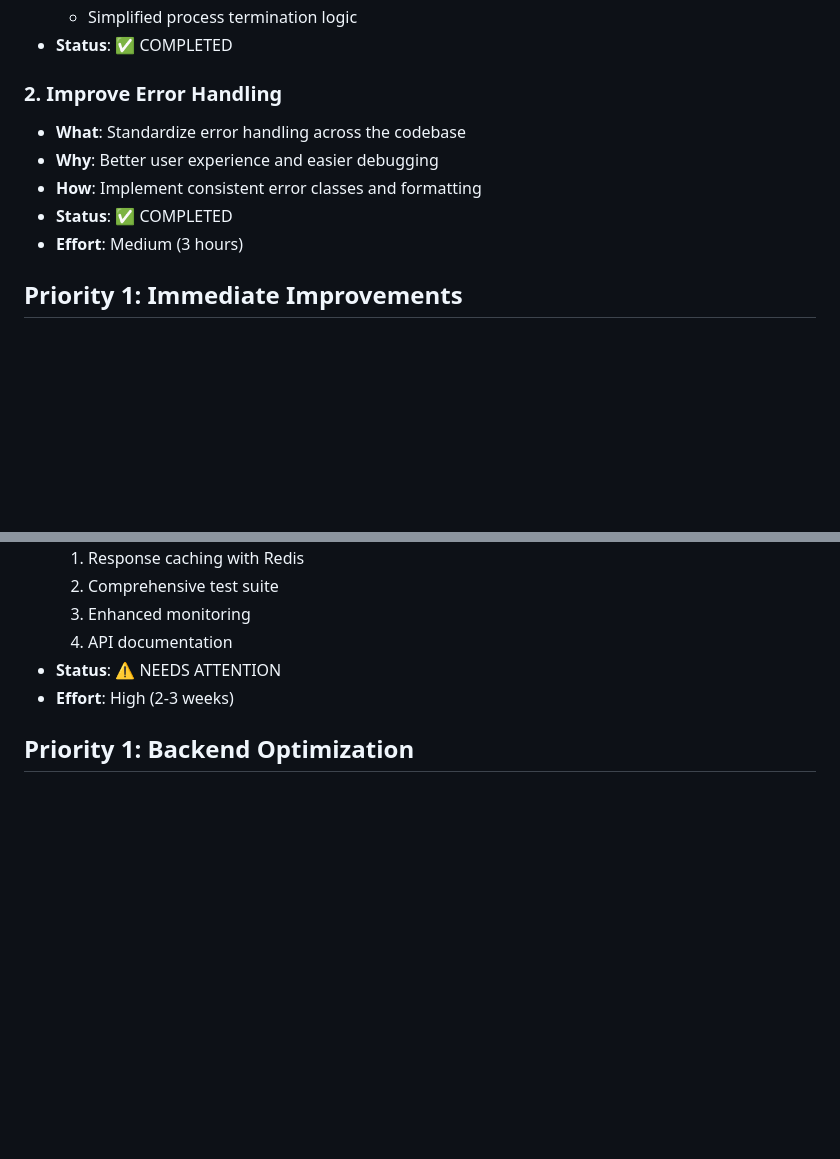
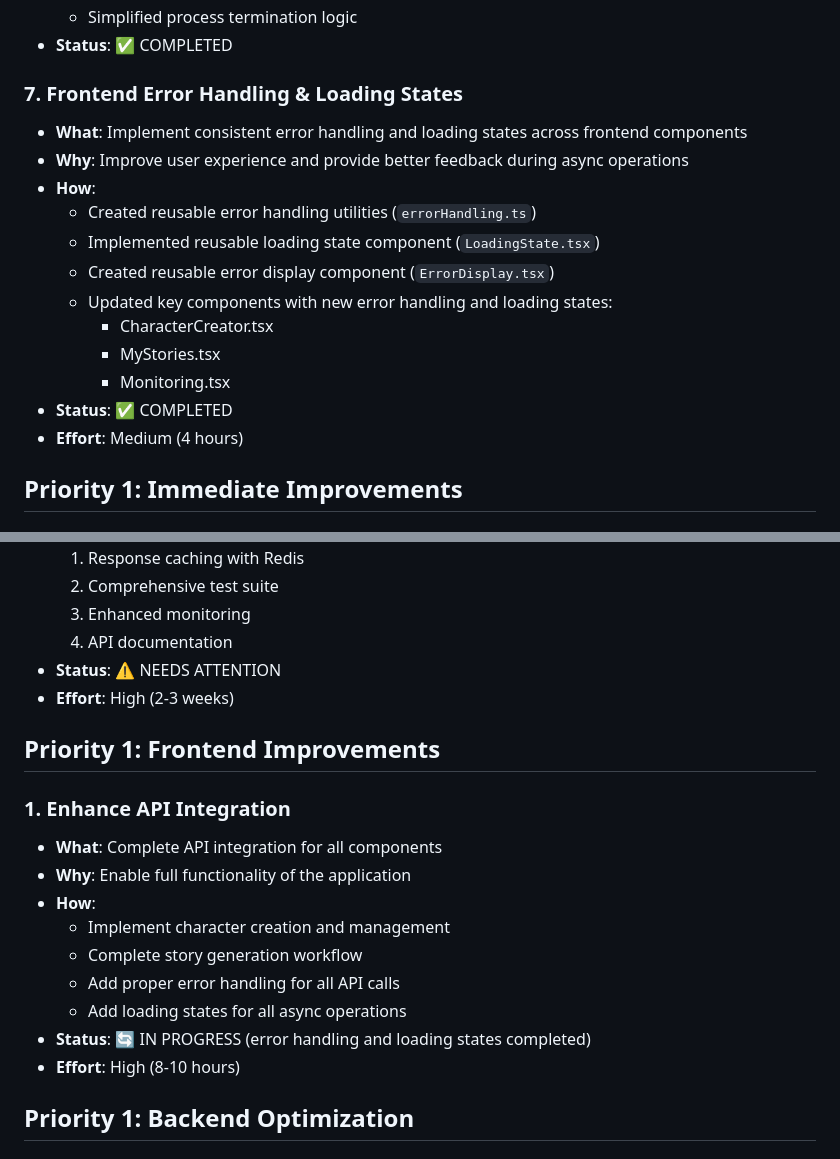
Before and after one commit to walkiger/mvp-child-book-gen, a Markdown page: temp_analysis/implementation_plan.md, 2 parts joined by grey strips. Drawn GitHub-style; blank space fills up the shorter version.

```diff
--- a/temp_analysis/implementation_plan.md
+++ b/temp_analysis/implementation_plan.md
@@ -52,12 +52,19 @@
   - Simplified process termination logic
 - **Status**: ✅ COMPLETED
 
-### 2. Improve Error Handling
-- **What**: Standardize error handling across the codebase
-- **Why**: Better user experience and easier debugging
-- **How**: Implement consistent error classes and formatting
+### 7. Frontend Error Handling & Loading States
+- **What**: Implement consistent error handling and loading states across frontend components
+- **Why**: Improve user experience and provide better feedback during async operations
+- **How**:
+  - Created reusable error handling utilities (`errorHandling.ts`)
+  - Implemented reusable loading state component (`LoadingState.tsx`)
+  - Created reusable error display component (`ErrorDisplay.tsx`)
+  - Updated key components with new error handling and loading states:
+    - CharacterCreator.tsx
+    - MyStories.tsx
+    - Monitoring.tsx
 - **Status**: ✅ COMPLETED
-- **Effort**: Medium (3 hours)
+- **Effort**: Medium (4 hours)
 
 ## Priority 1: Immediate Improvements
 
@@ -389,6 +396,19 @@
 - **Status**: ⚠️ NEEDS ATTENTION
 - **Effort**: High (2-3 weeks)
 
+## Priority 1: Frontend Improvements
+
+### 1. Enhance API Integration
+- **What**: Complete API integration for all components
+- **Why**: Enable full functionality of the application
+- **How**:
+  - Implement character creation and management
+  - Complete story generation workflow
+  - Add proper error handling for all API calls
+  - Add loading states for all async operations
+- **Status**: 🔄 IN PROGRESS (error handling and loading states completed)
+- **Effort**: High (8-10 hours)
+
 ## Priority 1: Backend Optimization
 
 ### 1. Implement Caching Layer
```
Also changed, not shown: README.md (+67 -10 lines).
